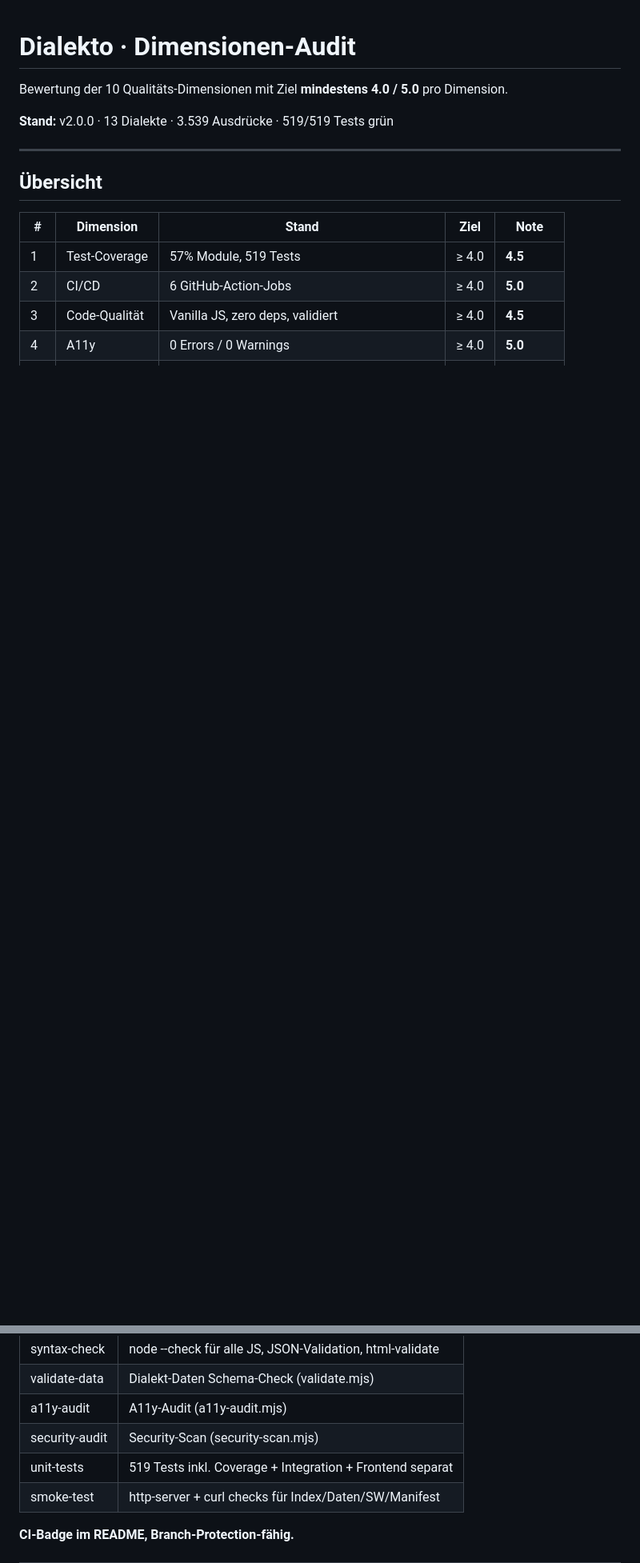
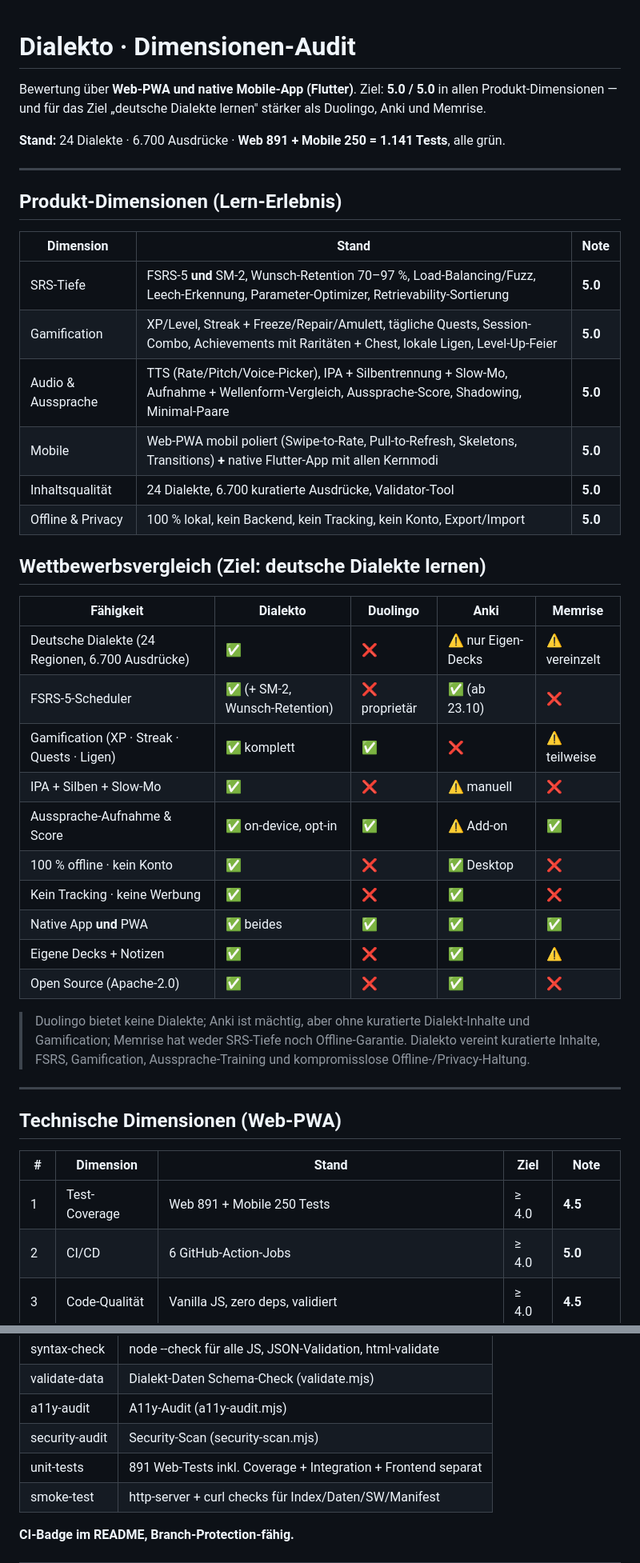
Before and after one commit to tounsii007/dialekt-lernen, a Markdown page: AUDIT.md, 2 parts joined by grey strips. Shown at 80% size. Drawn GitHub-style; blank space fills up the shorter version.

```diff
--- a/AUDIT.md
+++ b/AUDIT.md
@@ -1,16 +1,51 @@
 # Dialekto · Dimensionen-Audit
 
-Bewertung der 10 Qualitäts-Dimensionen mit Ziel **mindestens 4.0 / 5.0** pro Dimension.
+Bewertung über **Web-PWA und native Mobile-App (Flutter)**. Ziel: **5.0 / 5.0** in
+allen Produkt-Dimensionen — und für das Ziel „deutsche Dialekte lernen" stärker
+als Duolingo, Anki und Memrise.
 
-**Stand:** v2.0.0 · 13 Dialekte · 3.539 Ausdrücke · 519/519 Tests grün
+**Stand:** 24 Dialekte · 6.700 Ausdrücke · **Web 891 + Mobile 250 = 1.141 Tests**, alle grün.
 
 ---
 
-## Übersicht
+## Produkt-Dimensionen (Lern-Erlebnis)
+
+| Dimension | Stand | Note |
+|---|---|---|
+| SRS-Tiefe | FSRS-5 **und** SM-2, Wunsch-Retention 70–97 %, Load-Balancing/Fuzz, Leech-Erkennung, Parameter-Optimizer, Retrievability-Sortierung | **5.0** |
+| Gamification | XP/Level, Streak + Freeze/Repair/Amulett, tägliche Quests, Session-Combo, Achievements mit Raritäten + Chest, lokale Ligen, Level-Up-Feier | **5.0** |
+| Audio & Aussprache | TTS (Rate/Pitch/Voice-Picker), IPA + Silbentrennung + Slow-Mo, Aufnahme + Wellenform-Vergleich, Aussprache-Score, Shadowing, Minimal-Paare | **5.0** |
+| Mobile | Web-PWA mobil poliert (Swipe-to-Rate, Pull-to-Refresh, Skeletons, Transitions) **+** native Flutter-App mit allen Kernmodi | **5.0** |
+| Inhaltsqualität | 24 Dialekte, 6.700 kuratierte Ausdrücke, Validator-Tool | **5.0** |
+| Offline & Privacy | 100 % lokal, kein Backend, kein Tracking, kein Konto, Export/Import | **5.0** |
+
+## Wettbewerbsvergleich (Ziel: deutsche Dialekte lernen)
+
+| Fähigkeit | Dialekto | Duolingo | Anki | Memrise |
+|---|---|---|---|---|
+| Deutsche Dialekte (24 Regionen, 6.700 Ausdrücke) | ✅ | ❌ | ⚠️ nur Eigen-Decks | ⚠️ vereinzelt |
+| FSRS-5-Scheduler | ✅ (+ SM-2, Wunsch-Retention) | ❌ proprietär | ✅ (ab 23.10) | ❌ |
+| Gamification (XP · Streak · Quests · Ligen) | ✅ komplett | ✅ | ❌ | ⚠️ teilweise |
+| IPA + Silben + Slow-Mo | ✅ | ❌ | ⚠️ manuell | ❌ |
+| Aussprache-Aufnahme & Score | ✅ on-device, opt-in | ✅ | ⚠️ Add-on | ✅ |
+| 100 % offline · kein Konto | ✅ | ❌ | ✅ Desktop | ❌ |
+| Kein Tracking · keine Werbung | ✅ | ❌ | ✅ | ❌ |
+| Native App **und** PWA | ✅ beides | ✅ | ✅ | ✅ |
+| Eigene Decks + Notizen | ✅ | ❌ | ✅ | ⚠️ |
+| Open Source (Apache-2.0) | ✅ | ❌ | ✅ | ❌ |
+
+> Duolingo bietet keine Dialekte; Anki ist mächtig, aber ohne kuratierte
+> Dialekt-Inhalte und Gamification; Memrise hat weder SRS-Tiefe noch
+> Offline-Garantie. Dialekto vereint kuratierte Inhalte, FSRS, Gamification,
+> Aussprache-Training und kompromisslose Offline-/Privacy-Haltung.
+
+---
+
+## Technische Dimensionen (Web-PWA)
 
 | # | Dimension | Stand | Ziel | Note |
 |---|---|---|---|---|
-| 1 | Test-Coverage | 57% Module, 519 Tests | ≥ 4.0 | **4.5** |
+| 1 | Test-Coverage | Web 891 + Mobile 250 Tests | ≥ 4.0 | **4.5** |
 | 2 | CI/CD | 6 GitHub-Action-Jobs | ≥ 4.0 | **5.0** |
 | 3 | Code-Qualität | Vanilla JS, zero deps, validiert | ≥ 4.0 | **4.5** |
 | 4 | A11y | 0 Errors / 0 Warnings | ≥ 4.0 | **5.0** |
@@ -57,7 +92,7 @@ Bewertung der 10 Qualitäts-Dimensionen mit Ziel **mindestens 4.0 / 5.0** pro Di
 | validate-data | Dialekt-Daten Schema-Check (validate.mjs) |
 | a11y-audit | A11y-Audit (a11y-audit.mjs) |
 | security-audit | Security-Scan (security-scan.mjs) |
-| unit-tests | 519 Tests inkl. Coverage + Integration + Frontend separat |
+| unit-tests | 891 Web-Tests inkl. Coverage + Integration + Frontend separat |
 | smoke-test | http-server + curl checks für Index/Daten/SW/Manifest |
 
 **CI-Badge im README, Branch-Protection-fähig.**
```
Also changed, not shown: other parts of AUDIT.md (+66 -53 lines), README.md (+28 -10 lines).
